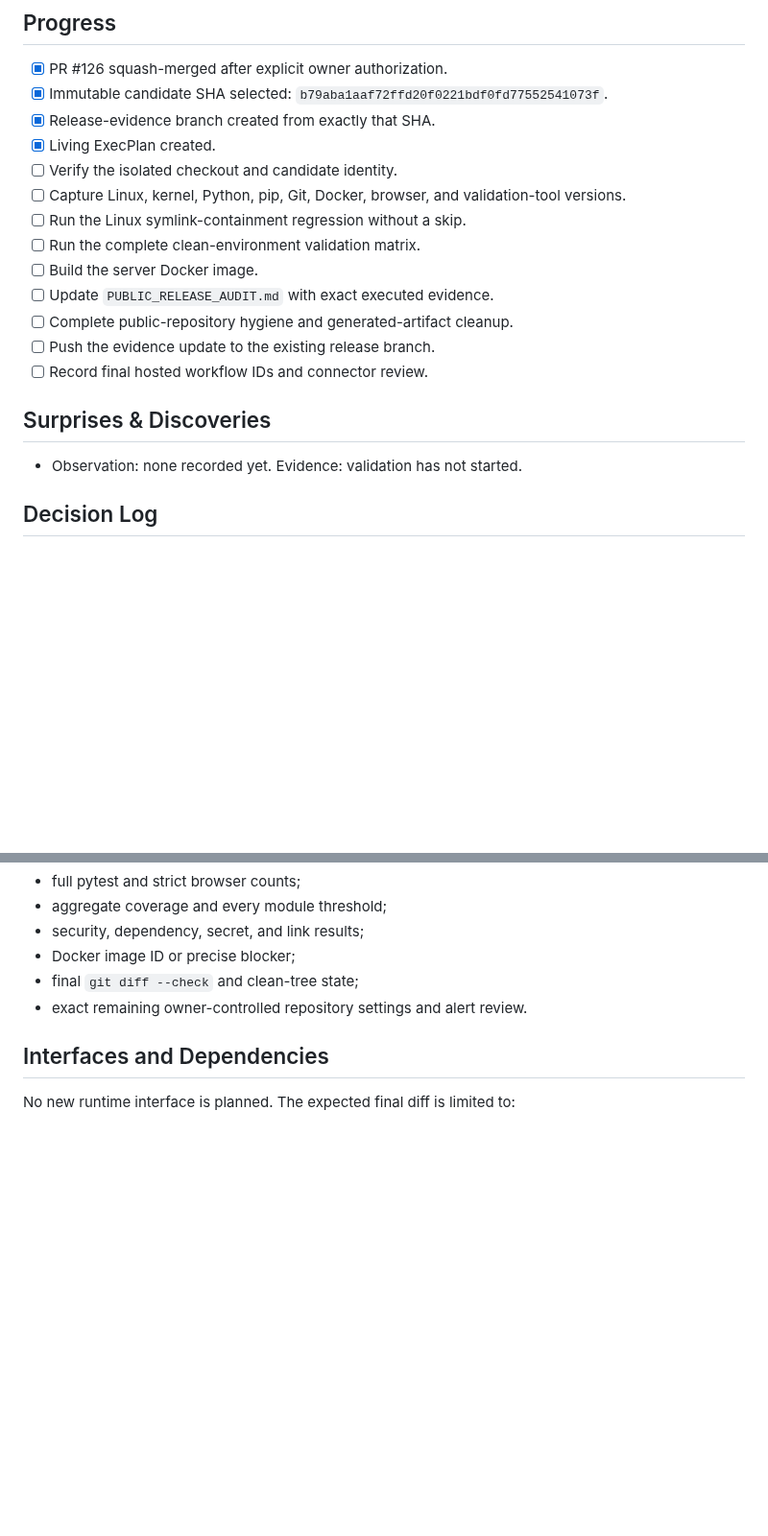
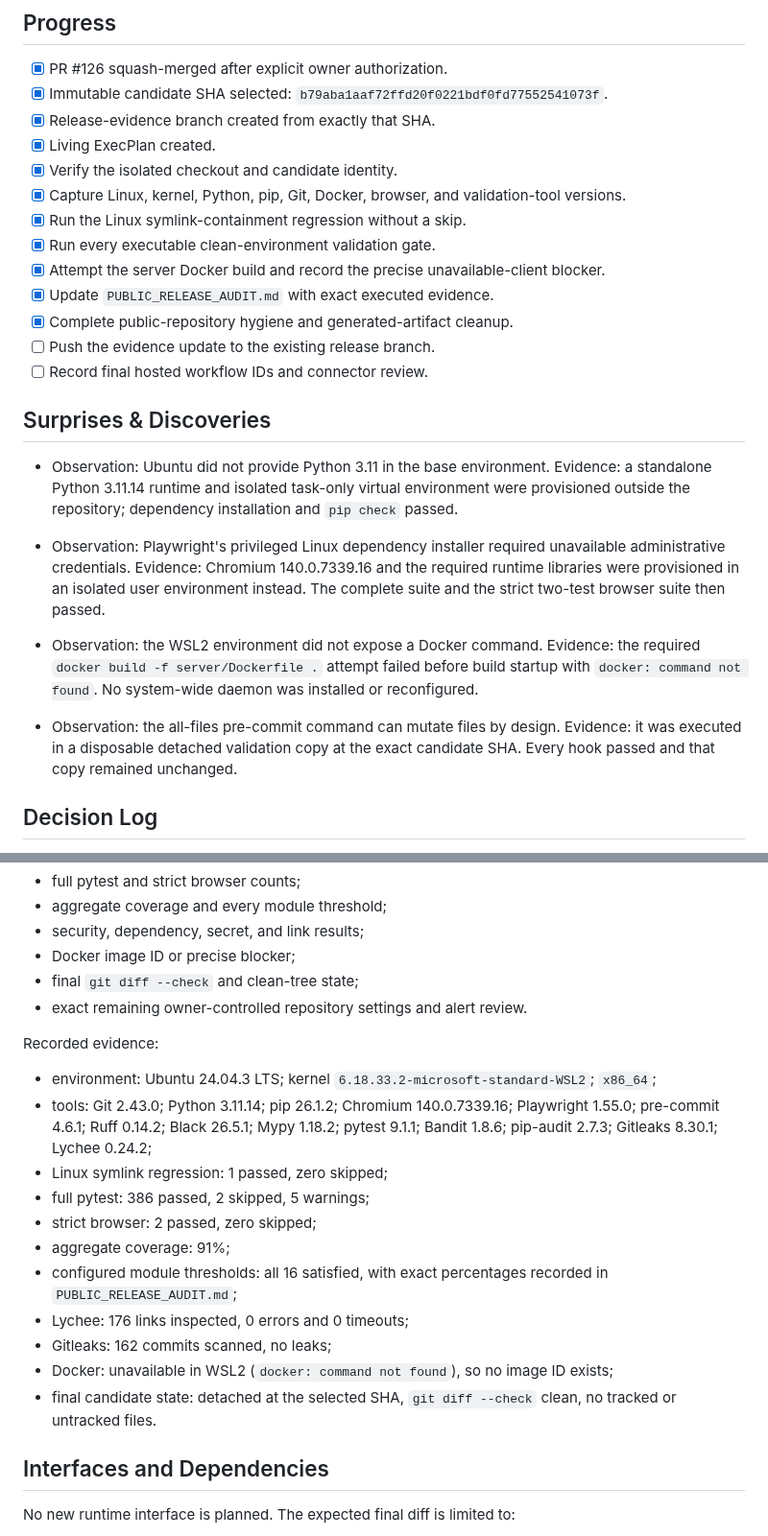
Before and after one commit to Nobodyworld/dev-agent-switchboard, a Markdown page: .agent/execplans/010_release_candidate_validation.md, 2 parts joined by grey strips. Shown at 96% size. Drawn GitHub-style; blank space fills up the shorter version.

Commit message:
docs(release): record candidate validation evidence

```diff
--- a/.agent/execplans/010_release_candidate_validation.md
+++ b/.agent/execplans/010_release_candidate_validation.md
@@ -22,20 +22,29 @@ The candidate remains classified as `PUBLIC DEVELOPER PREVIEW — NOT PRODUCTION
 - [x] Immutable candidate SHA selected: `b79aba1aaf72ffd20f0221bdf0fd77552541073f`.
 - [x] Release-evidence branch created from exactly that SHA.
 - [x] Living ExecPlan created.
-- [ ] Verify the isolated checkout and candidate identity.
-- [ ] Capture Linux, kernel, Python, pip, Git, Docker, browser, and validation-tool versions.
-- [ ] Run the Linux symlink-containment regression without a skip.
-- [ ] Run the complete clean-environment validation matrix.
-- [ ] Build the server Docker image.
-- [ ] Update `PUBLIC_RELEASE_AUDIT.md` with exact executed evidence.
-- [ ] Complete public-repository hygiene and generated-artifact cleanup.
+- [x] Verify the isolated checkout and candidate identity.
+- [x] Capture Linux, kernel, Python, pip, Git, Docker, browser, and validation-tool versions.
+- [x] Run the Linux symlink-containment regression without a skip.
+- [x] Run every executable clean-environment validation gate.
+- [x] Attempt the server Docker build and record the precise unavailable-client blocker.
+- [x] Update `PUBLIC_RELEASE_AUDIT.md` with exact executed evidence.
+- [x] Complete public-repository hygiene and generated-artifact cleanup.
 - [ ] Push the evidence update to the existing release branch.
 - [ ] Record final hosted workflow IDs and connector review.
 
 ## Surprises & Discoveries
 
-- Observation: none recorded yet.
-  Evidence: validation has not started.
+- Observation: Ubuntu did not provide Python 3.11 in the base environment.
+  Evidence: a standalone Python 3.11.14 runtime and isolated task-only virtual environment were provisioned outside the repository; dependency installation and `pip check` passed.
+
+- Observation: Playwright's privileged Linux dependency installer required unavailable administrative credentials.
+  Evidence: Chromium 140.0.7339.16 and the required runtime libraries were provisioned in an isolated user environment instead. The complete suite and the strict two-test browser suite then passed.
+
+- Observation: the WSL2 environment did not expose a Docker command.
+  Evidence: the required `docker build -f server/Dockerfile .` attempt failed before build startup with `docker: command not found`. No system-wide daemon was installed or reconfigured.
+
+- Observation: the all-files pre-commit command can mutate files by design.
+  Evidence: it was executed in a disposable detached validation copy at the exact candidate SHA. Every hook passed and that copy remained unchanged.
 
 ## Decision Log
 
@@ -216,6 +233,20 @@ Record during execution:
 - final `git diff --check` and clean-tree state;
 - exact remaining owner-controlled repository settings and alert review.
 
+Recorded evidence:
+
+- environment: Ubuntu 24.04.3 LTS; kernel `6.18.33.2-microsoft-standard-WSL2`; `x86_64`;
+- tools: Git 2.43.0; Python 3.11.14; pip 26.1.2; Chromium 140.0.7339.16; Playwright 1.55.0; pre-commit 4.6.1; Ruff 0.14.2; Black 26.5.1; Mypy 1.18.2; pytest 9.1.1; Bandit 1.8.6; pip-audit 2.7.3; Gitleaks 8.30.1; Lychee 0.24.2;
+- Linux symlink regression: 1 passed, zero skipped;
+- full pytest: 386 passed, 2 skipped, 5 warnings;
+- strict browser: 2 passed, zero skipped;
+- aggregate coverage: 91%;
+- configured module thresholds: all 16 satisfied, with exact percentages recorded in `PUBLIC_RELEASE_AUDIT.md`;
+- Lychee: 176 links inspected, 0 errors and 0 timeouts;
+- Gitleaks: 162 commits scanned, no leaks;
+- Docker: unavailable in WSL2 (`docker: command not found`), so no image ID exists;
+- final candidate state: detached at the selected SHA, `git diff --check` clean, no tracked or untracked files.
+
 ## Interfaces and Dependencies
 
 No new runtime interface is planned. The expected final diff is limited to:
```
Also changed, not shown: other parts of .agent/execplans/010_release_candidate_validation.md (+9 -1 lines), PUBLIC_RELEASE_AUDIT.md (+109 -132 lines).
